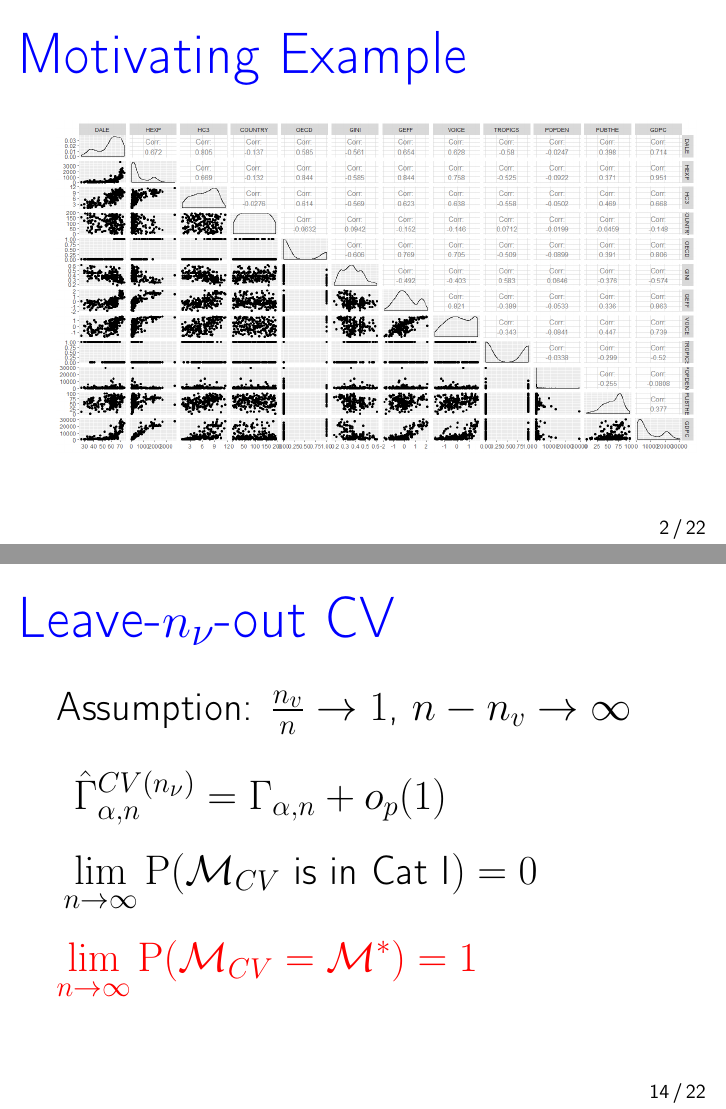
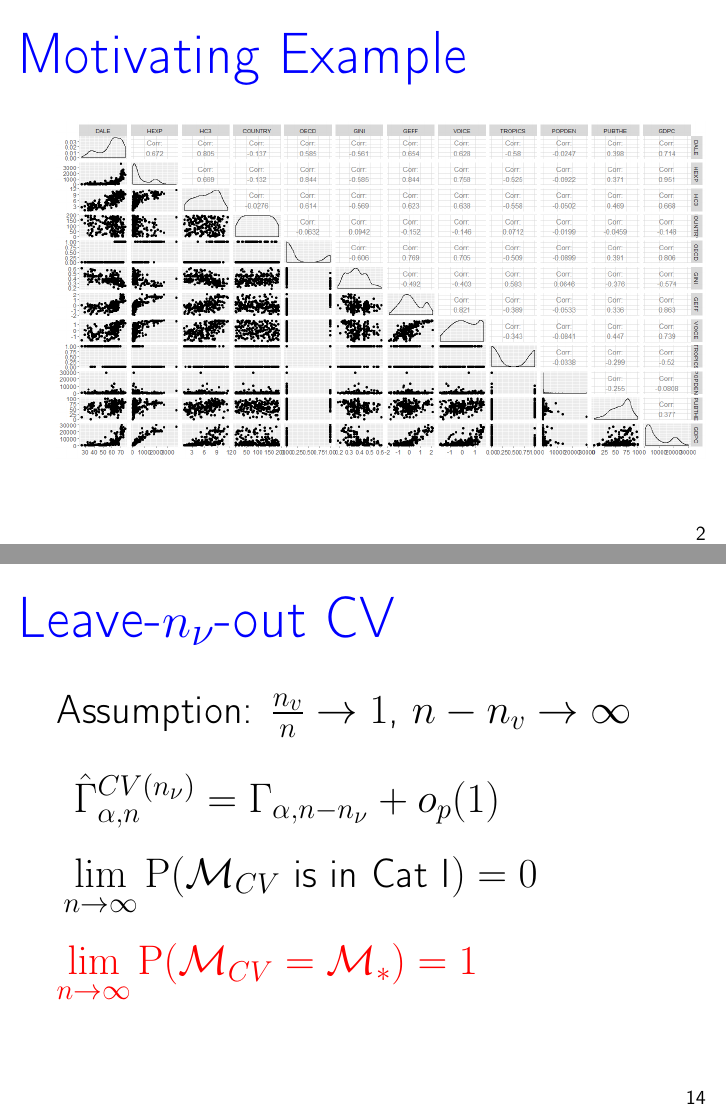
Before and after one commit to Christoph-Z/Research_Module, LaTeX slides (Beamer/Presentation.tex): pages 2 and 20 of 28, joined at a grey line. Compiled offline with pdfLaTeX.

Commit message:
Kleiner Verbesserung

```diff
--- a/Beamer/Presentation.tex
+++ b/Beamer/Presentation.tex
@@ -1,9 +1,10 @@
-\documentclass[20pt,mathserif]{beamer}
+\documentclass[20pt,mathserif,xcolor=dvipsnames]{beamer}
 
 %Standarteinstellungen
 \usepackage[english]{babel}
 \usepackage[utf8x]{inputenc}
 \usepackage[T1]{fontenc}
+
 
 %Mathepackages
 \usepackage{amsmath,amssymb,amsfonts,amsthm,mathtools}
@@ -30,7 +33,17 @@
 \setbeamercolor{itemize item}{fg=blue}
 
 %Seitennummerierung
-\setbeamertemplate{footline}[frame number]
+%Mit Absoluter Seitenzahl
+%\setbeamertemplate{footline}[frame number]
+%Ohne Absolute Seitenzahl
+\setbeamertemplate{footline}{%
+	\hfill%
+	\usebeamercolor[fg]{page number in head/foot}%
+	\usebeamerfont{page number in head/foot}%
+	\insertframenumber%
+	%\,/\,\inserttotalframenumber
+	\kern1em\vskip2pt%
+}
 
 %Vordefinierte Umgebungen
 \newtheorem{defi}{Definition}[subsection]
@@ -55,7 +68,7 @@
 }
 
 %Titelblatt
-\title[Cross Validation]{ Linear Model selection by Cross-Validation}
+\title[Cross Validation]{ Linear Model Selection by Cross Validation}
 %\subtitle{Researchmodule Econometrics}
 \author{ Vivien Fritzsche, Jan Scherer, \\ Christoph Zilligen}
 \date{\today}
@@ -305,9 +318,9 @@ $\hat{\beta}_\alpha$ is the OLS estimator
 \frametitle{Leave-$n_\nu$-out CV}
 Assumption: $\frac{n_v}{n}\to 1$, $n-n_v\to \infty$
 \begin{align*}
-&\hspace{0.3cm}\hat{\Gamma}^{CV(n_\nu)}_{\alpha,n}=\Gamma_{\alpha,n}+o_p(1)&\hspace{5cm}&\\[8pt]
+&\hspace{0.3cm}\hat{\Gamma}^{CV(n_\nu)}_{\alpha,n}=\Gamma_{\alpha,n-n_\nu}+o_p(1)&\hspace{5cm}&\\[8pt]
 &\lim_{n\rightarrow\infty}\mathrm{P}(\mathcal{M}_{CV} \text{ is in Cat I})=0&&\\[8pt]
-&{\color{red}\lim_{n\rightarrow\infty}\mathrm{P}(\mathcal{M}_{CV}=\mathcal{M}^\ast )=1}&&
+&{\color{red}\lim_{n\rightarrow\infty}\mathrm{P}(\mathcal{M}_{CV}=\mathcal{M}_\ast )=1}&&
 \end{align*}
 \end{frame}
 %Acording to it's theroetically properties CV(n_v) behaves analogeously to CV(1) expect that it selcts the True model with prob aproaching 1 under sufficient conditions acording the chioce of n_v.
```
Also changed, not shown: Beamer/Simulation2.png, Beamer/Presentation.tex (8 more changed lines).
